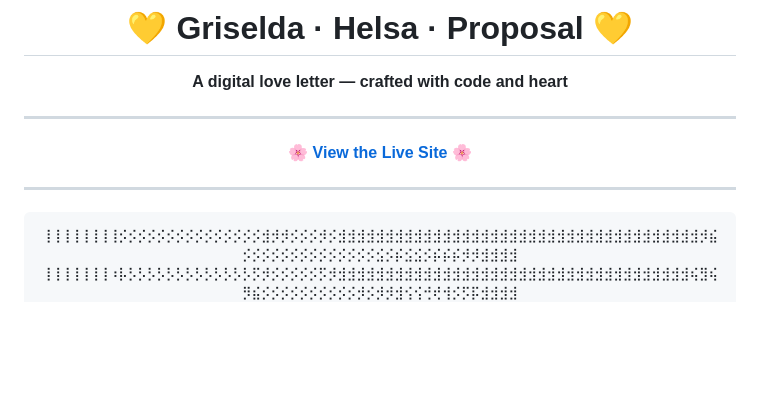
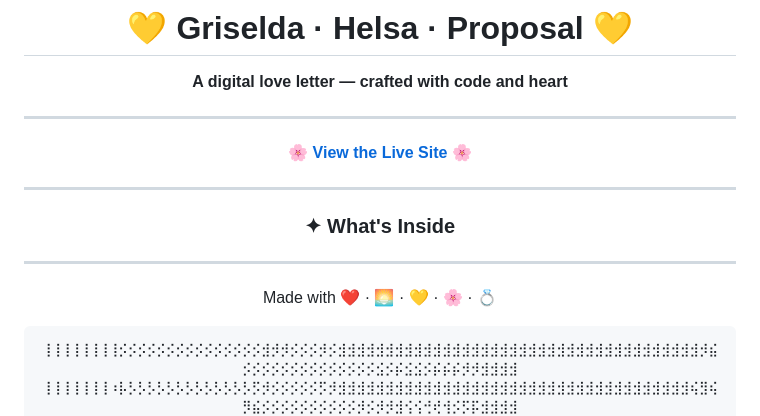
Before and after one commit to aloowwwwiamadhi-glitch/Helsa-proposal, a Markdown page: README.md, the part around the change. Rendered like a GitHub page; blank space fills up the shorter version.

Commit message:
Enhance README
Add a section header and footer to README

````diff
--- a/README.md
+++ b/README.md
@@ -9,6 +9,14 @@
 🌸 **[View the Live Site](https://aloowwwwiamadhi-glitch.github.io/Helsa-proposal/)** 🌸
 
 ---
+### ✦ What's Inside
+
+
+---
+
+<p>
+  Made with ❤️ · 🌅 · 💛 · 🌸 · 💍
+</p>
 
 
 ```
````
